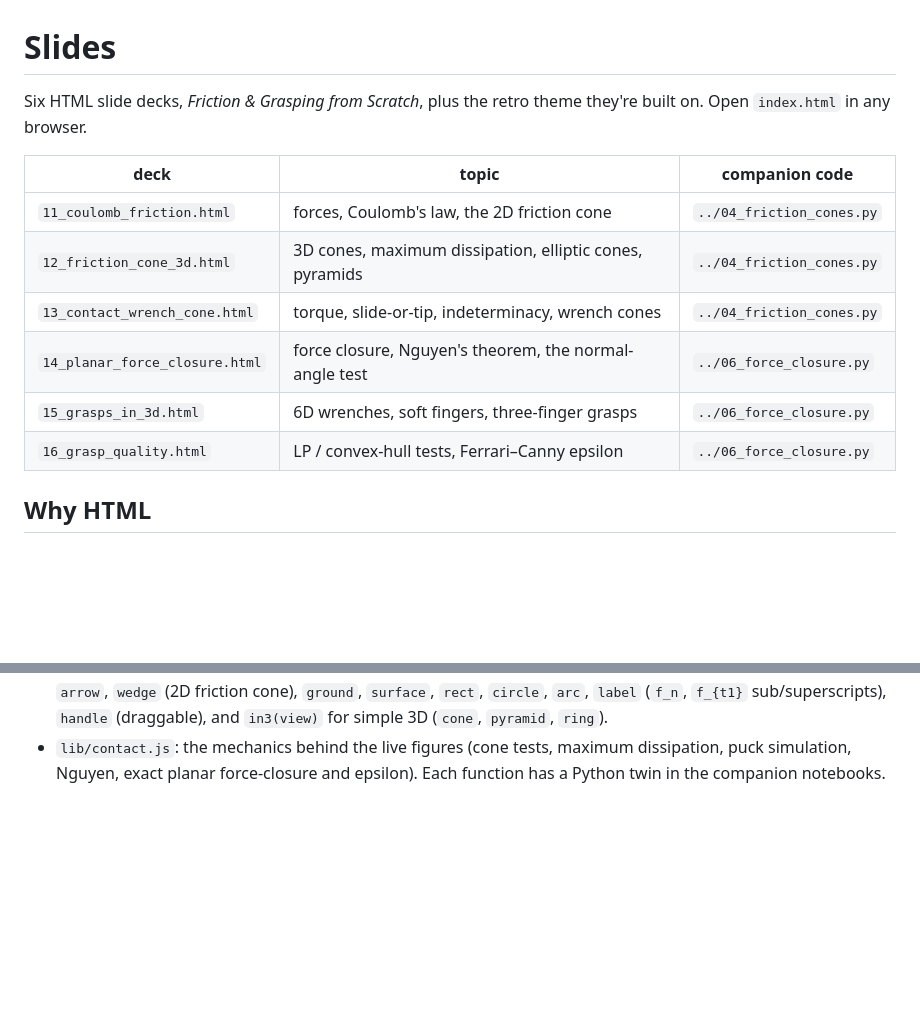
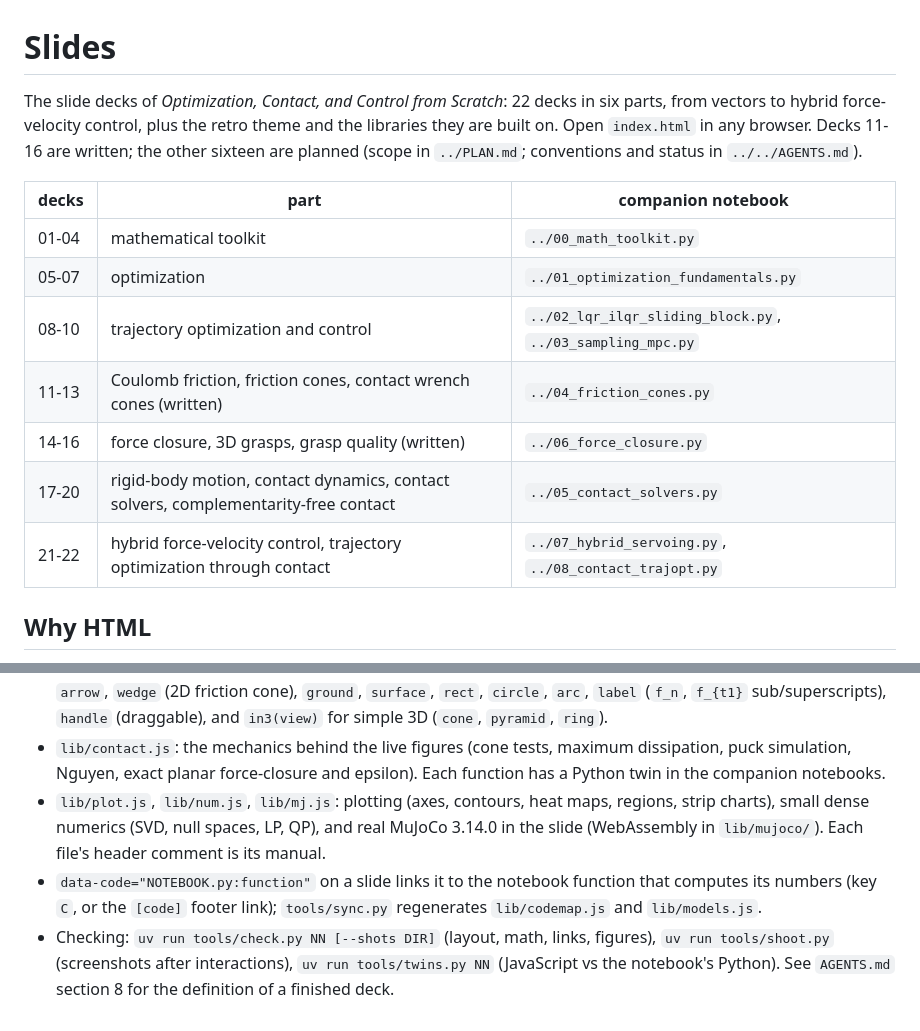
Before and after one commit to badinkajink/contact, a Markdown page: tutorial/slides/README.md, 2 parts joined by grey strips. GitHub-like rendering; blank space fills up the shorter version.

Commit message:
Update slides/README.md for the 22-deck series and the new libraries and tools
Co-Authored-By: Claude Opus 5.5 <noreply@anthropic.com>

```diff
--- a/tutorial/slides/README.md
+++ b/tutorial/slides/README.md
@@ -1,16 +1,19 @@
 # Slides
 
-Six HTML slide decks, *Friction & Grasping from Scratch*, plus the retro
-theme they're built on. Open `index.html` in any browser.
+The slide decks of *Optimization, Contact, and Control from Scratch*: 22 decks in six parts,
+from vectors to hybrid force-velocity control, plus the retro theme and the libraries they are
+built on. Open `index.html` in any browser. Decks 11-16 are written; the other sixteen are
+planned (scope in `../PLAN.md`; conventions and status in `../../AGENTS.md`).
 
-| deck | topic | companion code |
+| decks | part | companion notebook |
 |---|---|---|
-| `11_coulomb_friction.html` | forces, Coulomb's law, the 2D friction cone | `../04_friction_cones.py` |
-| `12_friction_cone_3d.html` | 3D cones, maximum dissipation, elliptic cones, pyramids | `../04_friction_cones.py` |
-| `13_contact_wrench_cone.html` | torque, slide-or-tip, indeterminacy, wrench cones | `../04_friction_cones.py` |
-| `14_planar_force_closure.html` | force closure, Nguyen's theorem, the normal-angle test | `../06_force_closure.py` |
-| `15_grasps_in_3d.html` | 6D wrenches, soft fingers, three-finger grasps | `../06_force_closure.py` |
-| `16_grasp_quality.html` | LP / convex-hull tests, Ferrari–Canny epsilon | `../06_force_closure.py` |
+| 01-04 | mathematical toolkit | `../00_math_toolkit.py` |
+| 05-07 | optimization | `../01_optimization_fundamentals.py` |
+| 08-10 | trajectory optimization and control | `../02_lqr_ilqr_sliding_block.py`, `../03_sampling_mpc.py` |
+| 11-13 | Coulomb friction, friction cones, contact wrench cones (written) | `../04_friction_cones.py` |
+| 14-16 | force closure, 3D grasps, grasp quality (written) | `../06_force_closure.py` |
+| 17-20 | rigid-body motion, contact dynamics, contact solvers, complementarity-free contact | `../05_contact_solvers.py` |
+| 21-22 | hybrid force-velocity control, trajectory optimization through contact | `../07_hybrid_servoing.py`, `../08_contact_trajopt.py` |
 
 ## Why HTML
 
@@ -60,3 +63,14 @@ Copy `template.html`; it demonstrates every layout. The pieces:
 - `lib/contact.js`: the mechanics behind the live figures (cone tests, maximum
   dissipation, puck simulation, Nguyen, exact planar force-closure and
   epsilon). Each function has a Python twin in the companion notebooks.
+- `lib/plot.js`, `lib/num.js`, `lib/mj.js`: plotting (axes, contours, heat maps,
+  regions, strip charts), small dense numerics (SVD, null spaces, LP, QP), and
+  real MuJoCo 3.14.0 in the slide (WebAssembly in `lib/mujoco/`). Each file's
+  header comment is its manual.
+- `data-code="NOTEBOOK.py:function"` on a slide links it to the notebook
+  function that computes its numbers (key `C`, or the `[code]` footer link);
+  `tools/sync.py` regenerates `lib/codemap.js` and `lib/models.js`.
+- Checking: `uv run tools/check.py NN [--shots DIR]` (layout, math, links,
+  figures), `uv run tools/shoot.py` (screenshots after interactions),
+  `uv run tools/twins.py NN` (JavaScript vs the notebook's Python). See
+  `AGENTS.md` section 8 for the definition of a finished deck.
```
Also changed, not shown: AGENTS.md (+2 -3 lines).
